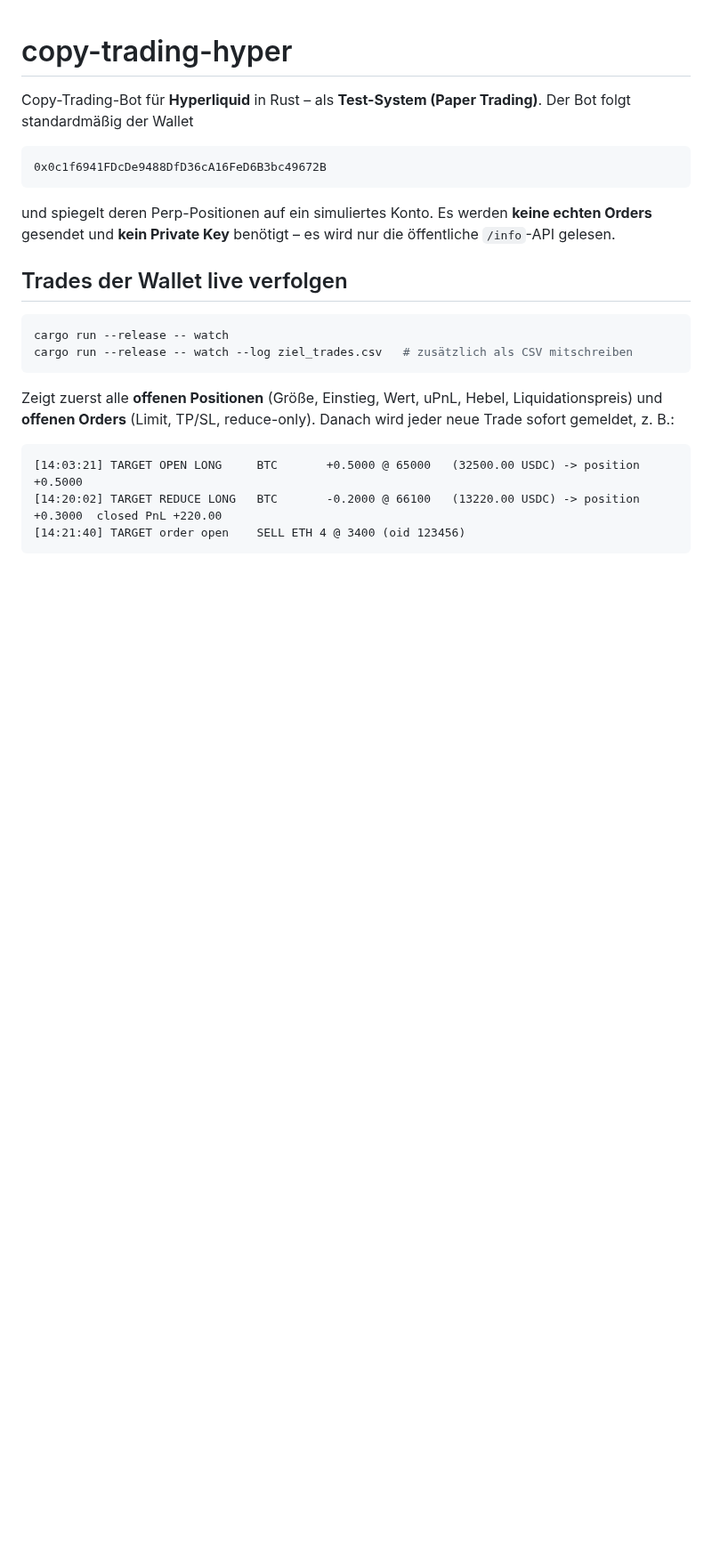
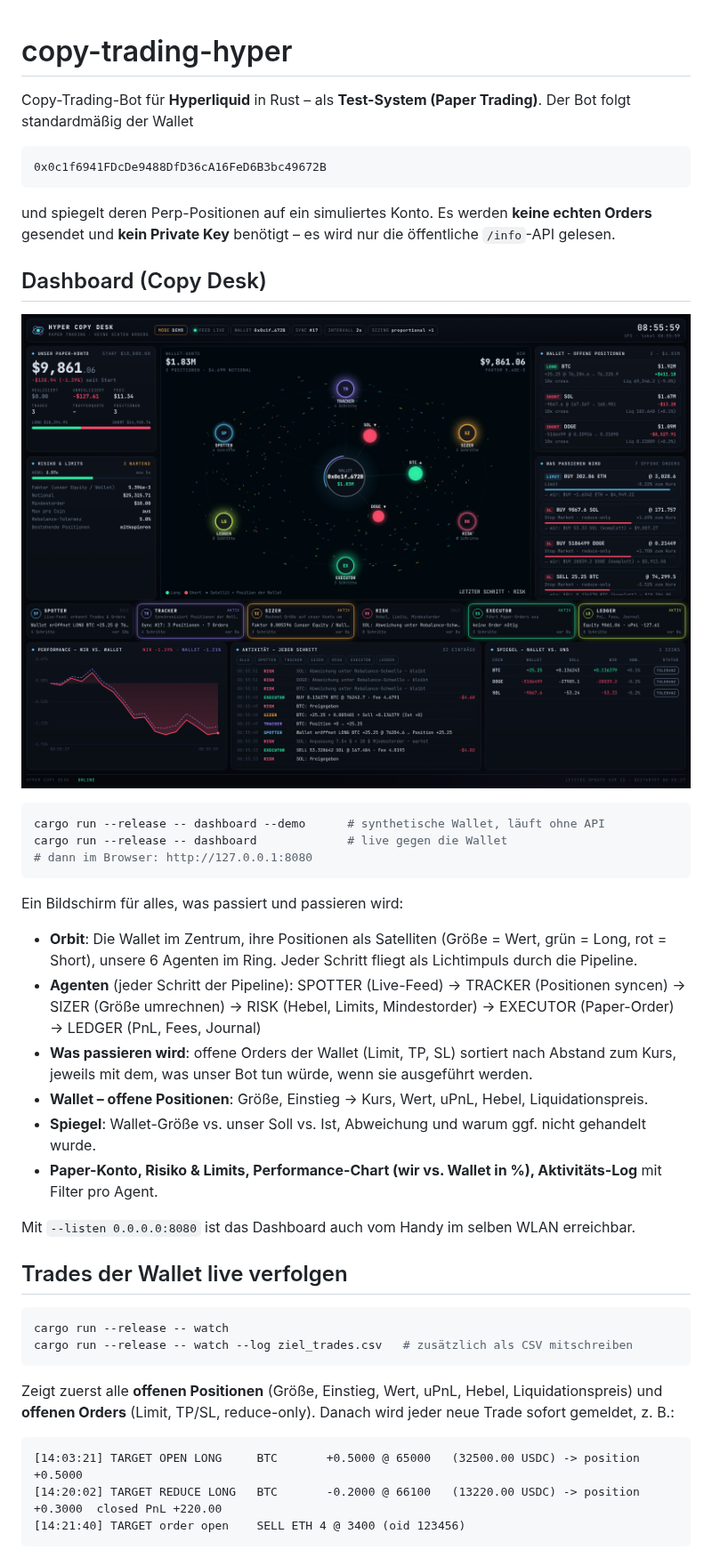
Before and after one commit to PrettyboiLuco/Copy-trading-hyper, a Markdown page: README.md, the part around one of its changes. Shown at 89% size. Drawn GitHub-style; pictures changed too: docs/desk-desktop.png (added); blank space fills up the shorter version.

````diff
--- a/README.md
+++ b/README.md
@@ -9,6 +9,31 @@ Der Bot folgt standardmäßig der Wallet
 
 und spiegelt deren Perp-Positionen auf ein simuliertes Konto. Es werden **keine echten Orders**
 gesendet und **kein Private Key** benötigt – es wird nur die öffentliche `/info`-API gelesen.
+
+## Dashboard (Copy Desk)
+
+![Copy Desk](docs/desk-desktop.png)
+
+```bash
+cargo run --release -- dashboard --demo      # synthetische Wallet, läuft ohne API
+cargo run --release -- dashboard             # live gegen die Wallet
+# dann im Browser: http://127.0.0.1:8080
+```
+
+Ein Bildschirm für alles, was passiert und passieren wird:
+
+- **Orbit**: Die Wallet im Zentrum, ihre Positionen als Satelliten (Größe = Wert, grün = Long,
+  rot = Short), unsere 6 Agenten im Ring. Jeder Schritt fliegt als Lichtimpuls durch die Pipeline.
+- **Agenten** (jeder Schritt der Pipeline):
+  SPOTTER (Live-Feed) → TRACKER (Positionen syncen) → SIZER (Größe umrechnen) →
+  RISK (Hebel, Limits, Mindestorder) → EXECUTOR (Paper-Order) → LEDGER (PnL, Fees, Journal)
+- **Was passieren wird**: offene Orders der Wallet (Limit, TP, SL) sortiert nach Abstand zum Kurs,
+  jeweils mit dem, was unser Bot tun würde, wenn sie ausgeführt werden.
+- **Wallet – offene Positionen**: Größe, Einstieg → Kurs, Wert, uPnL, Hebel, Liquidationspreis.
+- **Spiegel**: Wallet-Größe vs. unser Soll vs. Ist, Abweichung und warum ggf. nicht gehandelt wurde.
+- **Paper-Konto, Risiko & Limits, Performance-Chart (wir vs. Wallet in %), Aktivitäts-Log** mit Filter pro Agent.
+
+Mit `--listen 0.0.0.0:8080` ist das Dashboard auch vom Handy im selben WLAN erreichbar.
 
 ## Trades der Wallet live verfolgen
 
````
Also changed, not shown: other parts of README.md (+1 -0 lines), docs/desk-mobile.png (added), 8 other files.
